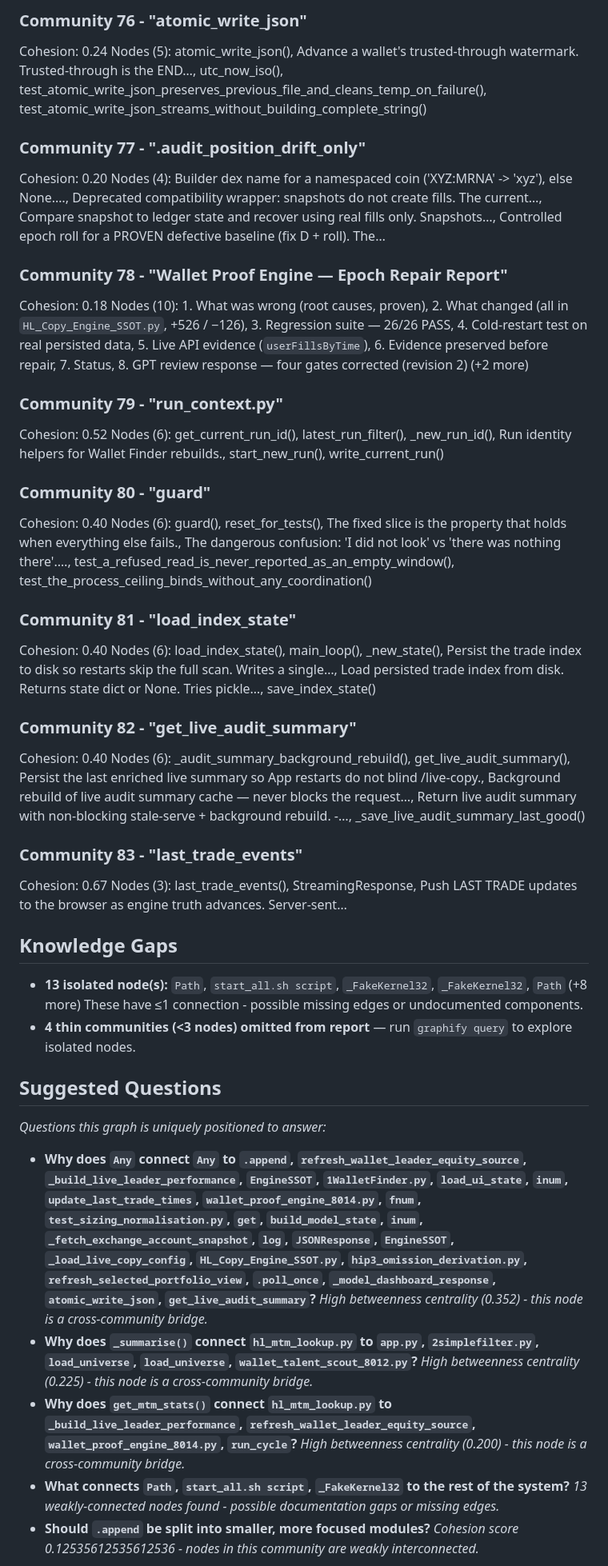
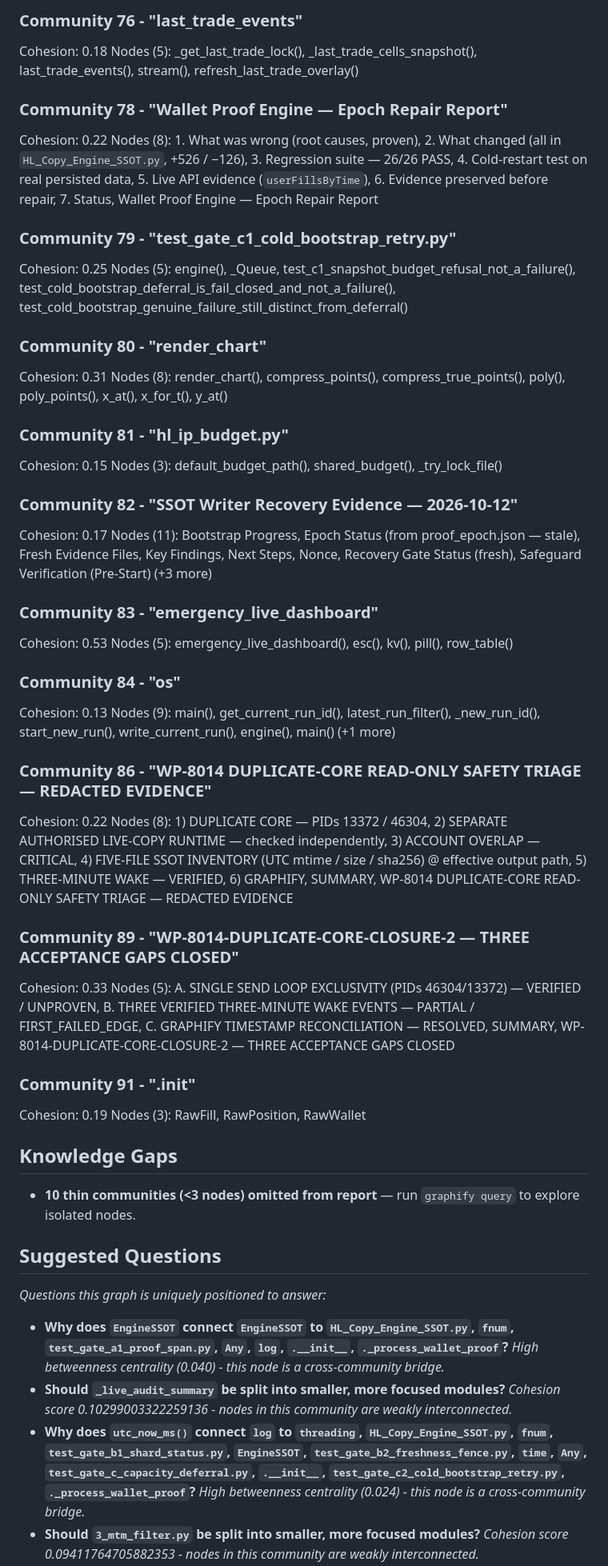
Before and after one commit to binancebotty-bot/trading-webhook, a Markdown page: WALLET FINDER/graphify-out/GRAPH_REPORT.md, the part around one of its changes. Shown at 80% size. Drawn GitHub-style.

```diff
--- a/WALLET FINDER/graphify-out/GRAPH_REPORT.md
+++ b/WALLET FINDER/graphify-out/GRAPH_REPORT.md
@@ -389,52 +407,60 @@ Nodes (11): _point(), Regression coverage for 8014 proof-window TRUE DD and dash
 
-### Community 76 - "atomic_write_json"
-Cohesion: 0.24
-Nodes (5): atomic_write_json(), Advance a wallet's trusted-through watermark. Trusted-through is the END…, utc_now_iso(), test_atomic_write_json_preserves_previous_file_and_cleans_temp_on_failure(), test_atomic_write_json_streams_without_building_complete_string()
-
-### Community 77 - ".audit_position_drift_only"
-Cohesion: 0.20
-Nodes (4): Builder dex name for a namespaced coin ('XYZ:MRNA' -> 'xyz'), else None.…, Deprecated compatibility wrapper: snapshots do not create fills. The current…, Compare snapshot to ledger state and recover using real fills only. Snapshots…, Controlled epoch roll for a PROVEN defective baseline (fix D + roll). The…
+### Community 76 - "last_trade_events"
+Cohesion: 0.18
+Nodes (5): _get_last_trade_lock(), _last_trade_cells_snapshot(), last_trade_events(), stream(), refresh_last_trade_overlay()
 
 ### Community 78 - "Wallet Proof Engine — Epoch Repair Report"
-Cohesion: 0.18
-Nodes (10): 1. What was wrong (root causes, proven), 2. What changed (all in `HL_Copy_Engine_SSOT.py`, +526 / −126), 3. Regression suite — 26/26 PASS, 4. Cold-restart test on real persisted data, 5. Live API evidence (`userFillsByTime`), 6. Evidence preserved before repair, 7. Status, 8. GPT review response — four gates corrected (revision 2) (+2 more)
+Cohesion: 0.22
+Nodes (8): 1. What was wrong (root causes, proven), 2. What changed (all in `HL_Copy_Engine_SSOT.py`, +526 / −126), 3. Regression suite — 26/26 PASS, 4. Cold-restart test on real persisted data, 5. Live API evidence (`userFillsByTime`), 6. Evidence preserved before repair, 7. Status, Wallet Proof Engine — Epoch Repair Report
 
-### Community 79 - "run_context.py"
-Cohesion: 0.52
-Nodes (6): get_current_run_id(), latest_run_filter(), _new_run_id(), Run identity helpers for Wallet Finder rebuilds., start_new_run(), write_current_run()
+### Community 79 - "test_gate_c1_cold_bootstrap_retry.py"
+Cohesion: 0.25
+Nodes (5): engine(), _Queue, test_c1_snapshot_budget_refusal_not_a_failure(), test_cold_bootstrap_deferral_is_fail_closed_and_not_a_failure(), test_cold_bootstrap_genuine_failure_still_distinct_from_deferral()
 
-### Community 80 - "guard"
-Cohesion: 0.40
-Nodes (6): guard(), reset_for_tests(), The fixed slice is the property that holds when everything else fails., The dangerous confusion: 'I did not look' vs 'there was nothing there'.…, test_a_refused_read_is_never_reported_as_an_empty_window(), test_the_process_ceiling_binds_without_any_coordination()
+### Community 80 - "render_chart"
+Cohesion: 0.31
+Nodes (8): render_chart(), compress_points(), compress_true_points(), poly(), poly_points(), x_at(), x_for_t(), y_at()
 
-### Community 81 - "load_index_state"
-Cohesion: 0.40
-Nodes (6): load_index_state(), main_loop(), _new_state(), Persist the trade index to disk so restarts skip the full scan. Writes a single…, Load persisted trade index from disk. Returns state dict or None. Tries pickle…, save_index_state()
+### Community 81 - "hl_ip_budget.py"
+Cohesion: 0.15
+Nodes (3): default_budget_path(), shared_budget(), _try_lock_file()
 
-### Community 82 - "get_live_audit_summary"
-Cohesion: 0.40
-Nodes (6): _audit_summary_background_rebuild(), get_live_audit_summary(), Persist the last enriched live summary so App restarts do not blind /live-copy., Background rebuild of live audit summary cache — never blocks the request…, Return live audit summary with non-blocking stale-serve + background rebuild. -…, _save_live_audit_summary_last_good()
+### Community 82 - "SSOT Writer Recovery Evidence — 2026-10-12"
+Cohesion: 0.17
+Nodes (11): Bootstrap Progress, Epoch Status (from proof_epoch.json — stale), Fresh Evidence Files, Key Findings, Next Steps, Nonce, Recovery Gate Status (fresh), Safeguard Verification (Pre-Start) (+3 more)
 
-### Community 83 - "last_trade_events"
-Cohesion: 0.67
-Nodes (3): last_trade_events(), StreamingResponse, Push LAST TRADE updates to the browser as engine truth advances. Server-sent…
+### Community 83 - "emergency_live_dashboard"
+Cohesion: 0.53
+Nodes (5): emergency_live_dashboard(), esc(), kv(), pill(), row_table()
+
+### Community 84 - "os"
+Cohesion: 0.13
+Nodes (9): main(), get_current_run_id(), latest_run_filter(), _new_run_id(), start_new_run(), write_current_run(), engine(), main() (+1 more)
+
+### Community 86 - "WP-8014 DUPLICATE-CORE READ-ONLY SAFETY TRIAGE — REDACTED EVIDENCE"
+Cohesion: 0.22
+Nodes (8): 1) DUPLICATE CORE — PIDs 13372 / 46304, 2) SEPARATE AUTHORISED LIVE-COPY RUNTIME — checked independently, 3) ACCOUNT OVERLAP — CRITICAL, 4) FIVE-FILE SSOT INVENTORY (UTC mtime / size / sha256) @ effective output path, 5) THREE-MINUTE WAKE — VERIFIED, 6) GRAPHIFY, SUMMARY, WP-8014 DUPLICATE-CORE READ-ONLY SAFETY TRIAGE — REDACTED EVIDENCE
+
+### Community 89 - "WP-8014-DUPLICATE-CORE-CLOSURE-2 — THREE ACCEPTANCE GAPS CLOSED"
+Cohesion: 0.33
+Nodes (5): A. SINGLE SEND LOOP EXCLUSIVITY (PIDs 46304/13372) — VERIFIED / UNPROVEN, B. THREE VERIFIED THREE-MINUTE WAKE EVENTS — PARTIAL / FIRST_FAILED_EDGE, C. GRAPHIFY TIMESTAMP RECONCILIATION — RESOLVED, SUMMARY, WP-8014-DUPLICATE-CORE-CLOSURE-2 — THREE ACCEPTANCE GAPS CLOSED
+
+### Community 91 - ".__init__"
+Cohesion: 0.19
+Nodes (3): RawFill, RawPosition, RawWallet
 
 ## Knowledge Gaps
-- **13 isolated node(s):** `Path`, `start_all.sh script`, `_FakeKernel32`, `_FakeKernel32`, `Path` (+8 more)
-  These have ≤1 connection - possible missing edges or undocumented components.
-- **4 thin communities (<3 nodes) omitted from report** — run `graphify query` to explore isolated nodes.
+- **10 thin communities (<3 nodes) omitted from report** — run `graphify query` to explore isolated nodes.
 
 ## Suggested Questions
 _Questions this graph is uniquely positioned to answer:_
 
-- **Why does `Any` connect `Any` to `.append`, `refresh_wallet_leader_equity_source`, `_build_live_leader_performance`, `EngineSSOT`, `1WalletFinder.py`, `load_ui_state`, `inum`, `update_last_trade_times`, `wallet_proof_engine_8014.py`, `fnum`, `test_sizing_normalisation.py`, `get`, `build_model_state`, `inum`, `_fetch_exchange_account_snapshot`, `log`, `JSONResponse`, `EngineSSOT`, `_load_live_copy_config`, `HL_Copy_Engine_SSOT.py`, `hip3_omission_derivation.py`, `refresh_selected_portfolio_view`, `.poll_once`, `_model_dashboard_response`, `atomic_write_json`, `get_live_audit_summary`?**
-  _High betweenness centrality (0.352) - this node is a cross-community bridge._
-- **Why does `_summarise()` connect `hl_mtm_lookup.py` to `app.py`, `2simplefilter.py`, `load_universe`, `load_universe`, `wallet_talent_scout_8012.py`?**
-  _High betweenness centrality (0.225) - this node is a cross-community bridge._
-- **Why does `get_mtm_stats()` connect `hl_mtm_lookup.py` to `_build_live_leader_performance`, `refresh_wallet_leader_equity_source`, `wallet_proof_engine_8014.py`, `run_cycle`?**
-  _High betweenness centrality (0.200) - this node is a cross-community bridge._
-- **What connects `Path`, `start_all.sh script`, `_FakeKernel32` to the rest of the system?**
-  _13 weakly-connected nodes found - possible documentation gaps or missing edges._
-- **Should `.append` be split into smaller, more focused modules?**
-  _Cohesion score 0.12535612535612536 - nodes in this community are weakly interconnected._
+- **Why does `EngineSSOT` connect `EngineSSOT` to `HL_Copy_Engine_SSOT.py`, `fnum`, `test_gate_a1_proof_span.py`, `Any`, `log`, `.__init__`, `._process_wallet_proof`?**
+  _High betweenness centrality (0.040) - this node is a cross-community bridge._
+- **Should `_live_audit_summary` be split into smaller, more focused modules?**
+  _Cohesion score 0.10299003322259136 - nodes in this community are weakly interconnected._
+- **Why does `utc_now_ms()` connect `log` to `threading`, `HL_Copy_Engine_SSOT.py`, `fnum`, `test_gate_b1_shard_status.py`, `EngineSSOT`, `test_gate_b2_freshness_fence.py`, `time`, `Any`, `test_gate_c_capacity_deferral.py`, `.__init__`, `test_gate_c2_cold_bootstrap_retry.py`, `._process_wallet_proof`?**
+  _High betweenness centrality (0.024) - this node is a cross-community bridge._
+- **Should `3_mtm_filter.py` be split into smaller, more focused modules?**
+  _Cohesion score 0.09411764705882353 - nodes in this community are weakly interconnected._
 - **Should `get_table_rows` be split into smaller, more focused modules?**
```
Also changed, not shown: other parts of WALLET FINDER/graphify-out/GRAPH_REPORT.md (+269 -249 lines), WALLET FINDER/WP_8014_D1D7_STATUS_20261012.md (added, +106 -0 lines).
